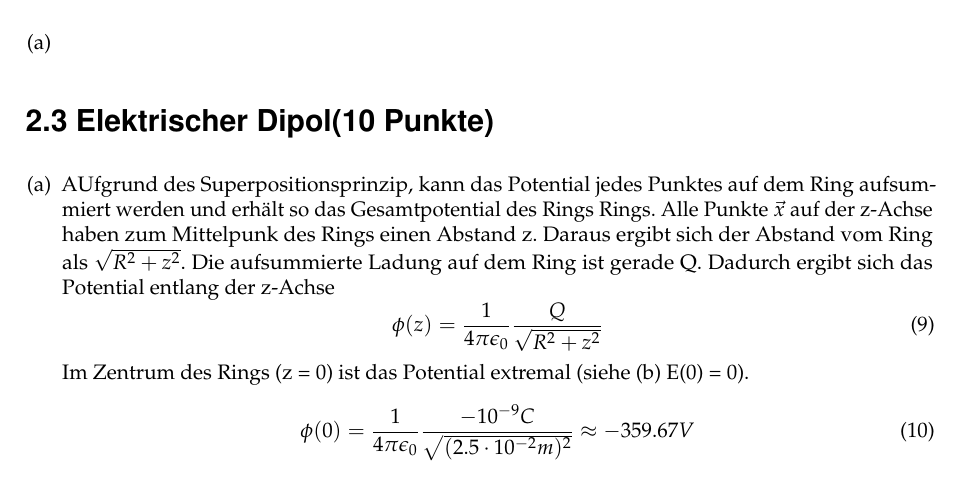
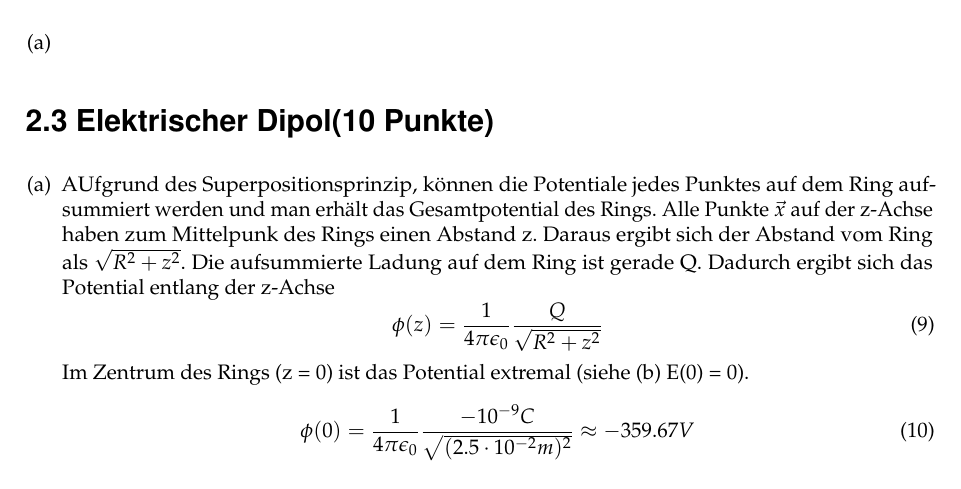
Before and after one commit to hii195/Ex2Zettel, a LaTeX document (Aufgabenzettel2/aufgabenzettel2.tex, which reads Aufgabenzettel2/Aufgaben/3.tex): part of page 2 of 3, cut so that both start at the same text. Compiled offline with pdfLaTeX; an older LaTeX class or package is replaced by its successor.

Commit message:
changed exercise 3

```diff
--- a/Aufgabenzettel2/Aufgaben/3.tex
+++ b/Aufgabenzettel2/Aufgaben/3.tex
@@ -1,6 +1,6 @@
 \section*{\nr.3 \titthree (10 Punkte)}
 \begin{enumerate}[(a)]
-\item AUfgrund des Superpositionsprinzip, kann das Potential jedes Punktes auf dem Ring aufsummiert werden und erhält so das Gesamtpotential des Rings Rings. Alle Punkte $\vec{x} $ auf der z-Achse haben zum Mittelpunk des Rings einen Abstand z. Daraus ergibt sich der Abstand vom Ring als $\sqrt{R^2 + z^2}$. Die aufsummierte Ladung auf dem Ring ist gerade Q. Dadurch ergibt sich das Potential entlang der z-Achse
+\item AUfgrund des Superpositionsprinzip, können die Potentiale jedes Punktes auf dem Ring aufsummiert werden und man erhält das Gesamtpotential des Rings. Alle Punkte $\vec{x} $ auf der z-Achse haben zum Mittelpunk des Rings einen Abstand z. Daraus ergibt sich der Abstand vom Ring als $\sqrt{R^2 + z^2}$. Die aufsummierte Ladung auf dem Ring ist gerade Q. Dadurch ergibt sich das Potential entlang der z-Achse
 \begin{equation}
 \phi(z) = \frac{1}{4\pi \epsilon_{0}} \frac{Q}{\sqrt{R^2 + z^2}}
 \end{equation}
```
